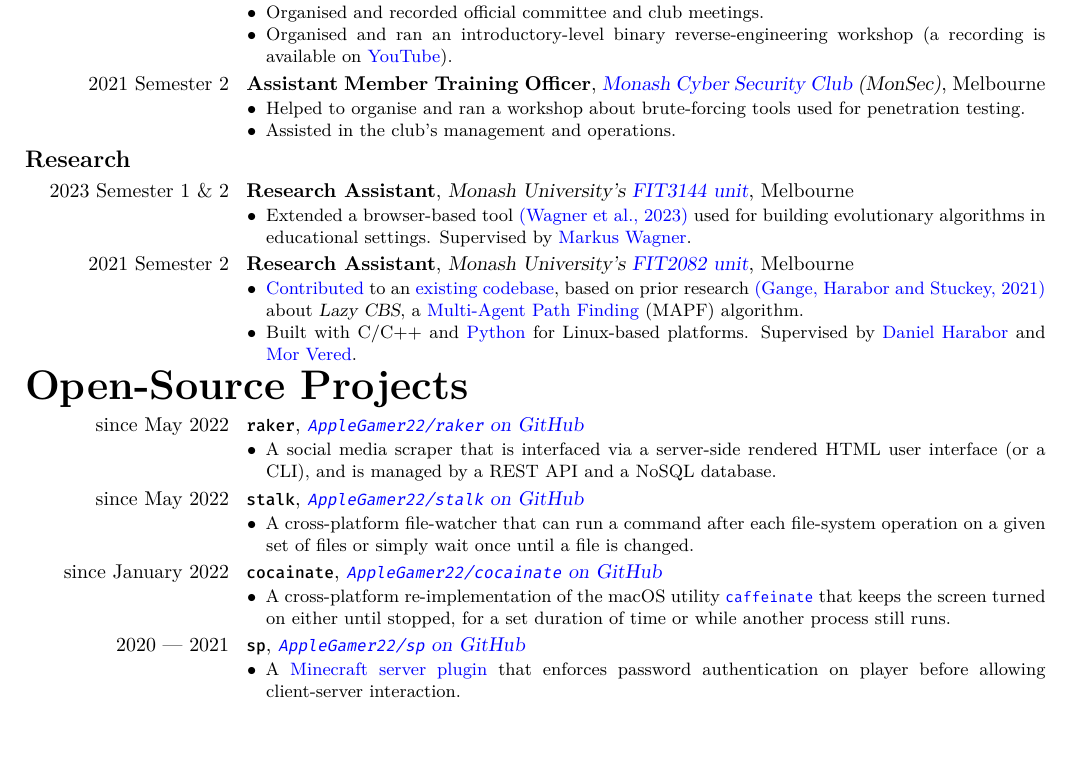
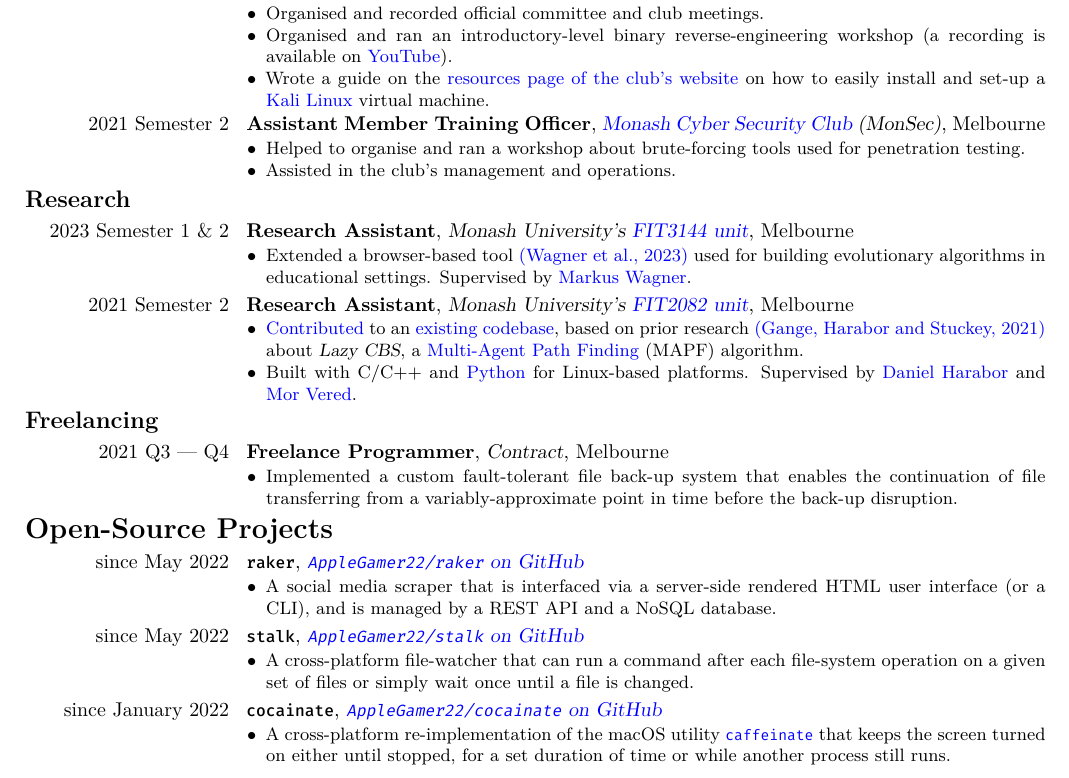
Before and after one commit to AppleGamer22/applegamer22.github.io, a LaTeX CV (cv.tex): part of the page, cut so that both start at the same text, the shorter picture padded with empty space. Compiled offline with XeLaTeX.

Commit message:
heading size update

```diff
--- a/cv.tex
+++ b/cv.tex
@@ -23,7 +23,7 @@
 		\par\addvspace{1ex}
 		\phantomsection{}
 		\addcontentsline{toc}{section}{#2}
-		\strut\sectionstyle{\textbf{\huge #2}}
+		\strut\sectionstyle{\textbf{\Large #2}}
 		\par\nobreak\addvspace{0.5ex}{\@afterheading}
 	}
 \makeatother
@@ -140,7 +140,7 @@
 		\item Organised and recorded official committee and club meetings.
 		% \item Represented the club during the orientation week of 2022's $1^{\text{st}}$ semester.
 		\item Organised and ran an introductory-level binary reverse-engineering workshop (a recording is available on \href{https://youtu.be/893L13SxDUg}{YouTube}).
-		% \item Started a section on the \href{https://monsec.io/resources/}{resources page} of the club's website, with a detailed section with a guide on how to easily install and set-up a \href{https://www.kali.org}{Kali Linux} virtual machine.
+		\item Wrote a guide on the \href{https://monsec.io/resources/}{resources page of the club's website} on how to easily install and set-up a \href{https://www.kali.org}{Kali Linux} virtual machine.
 		% \item Wrote a \href{https://www.python.org}{Python} data visualisation program in order to analyse membership data, such that it would be easier for future committees to compile reports, to understand registration trends and to apply for student association grants.
 	\end{itemize}}
 	\cventry{2021 Semester 2}{Assistant Member Training Officer}{\href{https://monsec.io/team/}{Monash Cyber Security Club} (MonSec)}{Melbourne}{}{
@@ -172,10 +172,10 @@
 		}
 	}
 
-	% \subsection{Freelancing}
-	% \cventry{June 2021 \\ December 2021}{Freelance Programmer}{Contract}{Melbourne}{}{\begin{itemize}
-	% 	\item Implemented a custom fault-tolerant file back-up system that enables the continuation of file transferring from a variably-approximate point in time before the back-up disruption.
-	% \end{itemize}}
+	\subsection{Freelancing}
+	\cventry{2021 Q3 --- Q4}{Freelance Programmer}{Contract}{Melbourne}{}{\begin{itemize}
+		\item Implemented a custom fault-tolerant file back-up system that enables the continuation of file transferring from a variably-approximate point in time before the back-up disruption.
+	\end{itemize}}
 
 	\section{Open-Source Projects}\label{sec:open-source}
 	\hypertarget{raker}{
@@ -210,14 +210,14 @@
 	% 		\item Built with \href{https://go.dev}{Go}.
 	% 	\end{itemize}
 	% }
-	\hypertarget{sp}{
-		\cventry{2020 --- 2021}{\texttt{sp}}{\ghurl{AppleGamer22/sp}}{}{}{
-			\begin{itemize}
-				\item A \href{https://papermc.io}{Minecraft server plugin} that enforces password authentication on player before allowing client-server interaction.
-				% \item Built with \href{https://kotlinlang.org}{Kotlin}.
-			\end{itemize}
-		}
-	}
+	% \hypertarget{sp}{
+	% 	\cventry{2020 --- 2021}{\texttt{sp}}{\ghurl{AppleGamer22/sp}}{}{}{
+	% 		\begin{itemize}
+	% 			\item A \href{https://papermc.io}{Minecraft server plugin} that enforces password authentication on player before allowing client-server interaction.
+	% 			% \item Built with \href{https://kotlinlang.org}{Kotlin}.
+	% 		\end{itemize}
+	% 	}
+	% }
 	% \hypertarget{scr}{
 	% 	\cventry{April 2019 --- May 2022}{scr-web}{\ghurl{AppleGamer22/scr-web}}{}{}{
 	% 		\begin{itemize}
```
Also changed, not shown: 1 other file.
